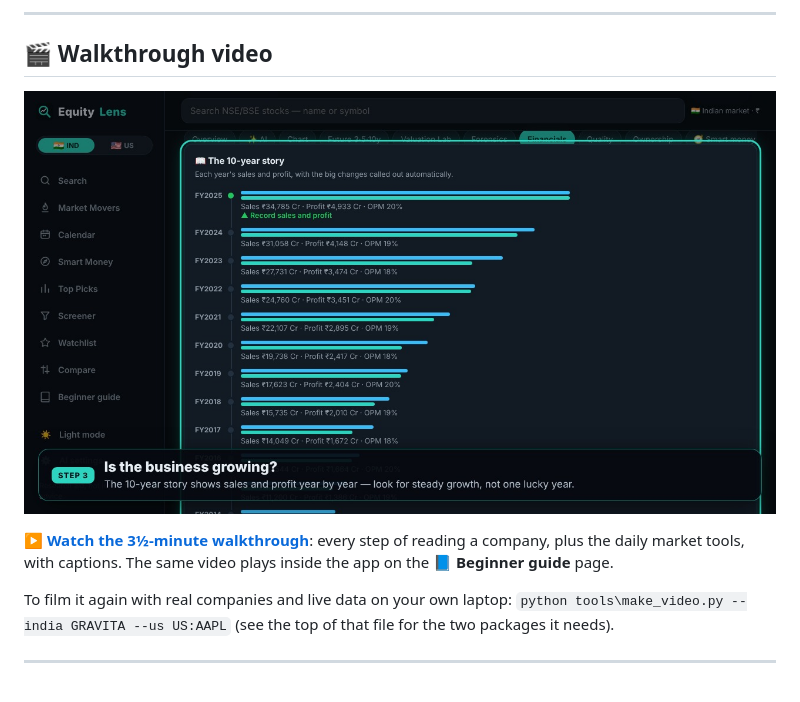
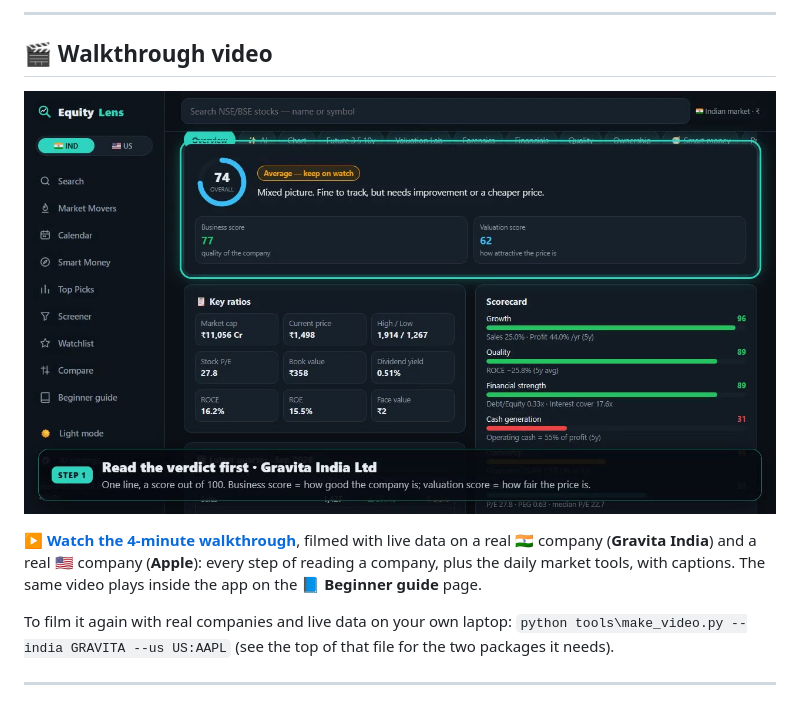
Before and after one commit to dhanunjaya-kd/equitylens, a Markdown page: README.md, the part around the change. GitHub-like rendering; pictures changed too: docs/screenshots/walkthrough_poster.jpg.

Commit message:
Walkthrough video: Gravita cover image, wait for data before filming
Co-Authored-By: Claude Opus 5.5 <noreply@anthropic.com>
Claude-Session: https://claude.ai/code/session_01G2wRJTQt8xQxasgBB5r9KT

```diff
--- a/README.md
+++ b/README.md
@@ -49,7 +49,7 @@ It runs on your own laptop, works on your phone, and needs **no paid data and no
 
 <a href="docs/equitylens_walkthrough.mp4"><img src="docs/screenshots/walkthrough_poster.jpg" alt="Watch the EquityLens walkthrough" width="100%"/></a>
 
-**[▶️ Watch the 3½-minute walkthrough](docs/equitylens_walkthrough.mp4)**: every step of reading a company, plus the daily market tools, with captions. The same video plays inside the app on the **📘 Beginner guide** page.
+**[▶️ Watch the 4-minute walkthrough](docs/equitylens_walkthrough.mp4)**, filmed with live data on a real 🇮🇳 company (**Gravita India**) and a real 🇺🇸 company (**Apple**): every step of reading a company, plus the daily market tools, with captions. The same video plays inside the app on the **📘 Beginner guide** page.
 
 To film it again with real companies and live data on your own laptop: `python tools\make_video.py --india GRAVITA --us US:AAPL` (see the top of that file for the two packages it needs).
 
```
Also changed, not shown: 3 other files.
